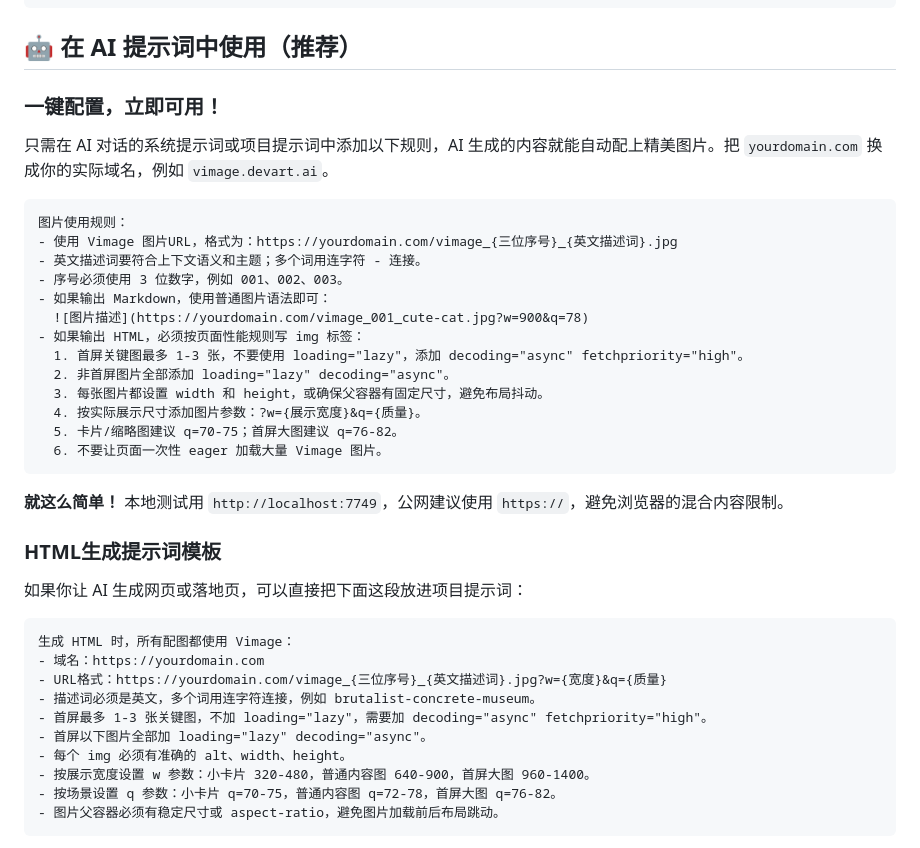
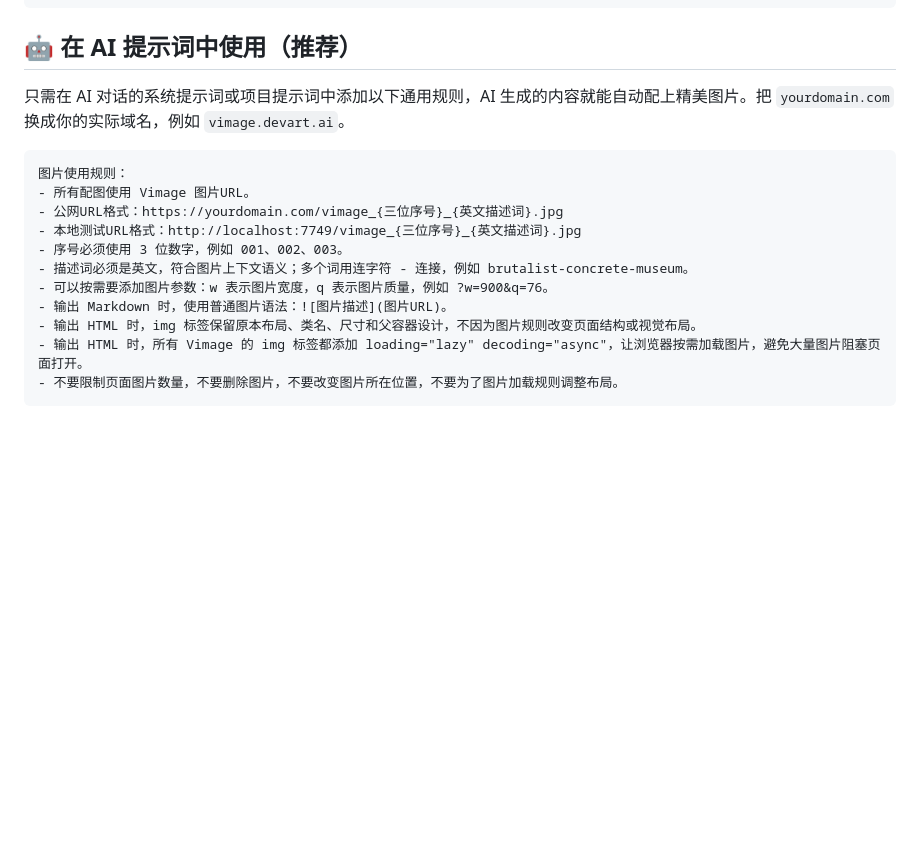
Before and after one commit to sn1p4am/vimage, a Markdown page: README.md, the part around one of its changes. Drawn GitHub-style; blank space fills up the shorter version.

````diff
--- a/README.md
+++ b/README.md
@@ -114,42 +114,19 @@ ADMIN_COOKIE_SECURE=true
 
 ## 🤖 在 AI 提示词中使用（推荐）
 
-### 一键配置，立即可用！
-
-只需在 AI 对话的系统提示词或项目提示词中添加以下规则，AI 生成的内容就能自动配上精美图片。把 `yourdomain.com` 换成你的实际域名，例如 `vimage.devart.ai`。
+只需在 AI 对话的系统提示词或项目提示词中添加以下通用规则，AI 生成的内容就能自动配上精美图片。把 `yourdomain.com` 换成你的实际域名，例如 `vimage.devart.ai`。
 
 ```
 图片使用规则：
-- 使用 Vimage 图片URL，格式为：https://yourdomain.com/vimage_{三位序号}_{英文描述词}.jpg
-- 英文描述词要符合上下文语义和主题；多个词用连字符 - 连接。
+- 所有配图使用 Vimage 图片URL。
+- 公网URL格式：https://yourdomain.com/vimage_{三位序号}_{英文描述词}.jpg
+- 本地测试URL格式：http://localhost:7749/vimage_{三位序号}_{英文描述词}.jpg
 - 序号必须使用 3 位数字，例如 001、002、003。
-- 如果输出 Markdown，使用普通图片语法即可：
-  ![图片描述](https://yourdomain.com/vimage_001_cute-cat.jpg?w=900&q=78)
-- 如果输出 HTML，必须按页面性能规则写 img 标签：
-  1. 首屏关键图最多 1-3 张，不要使用 loading="lazy"，添加 decoding="async" fetchpriority="high"。
-  2. 非首屏图片全部添加 loading="lazy" decoding="async"。
-  3. 每张图片都设置 width 和 height，或确保父容器有固定尺寸，避免布局抖动。
-  4. 按实际展示尺寸添加图片参数：?w={展示宽度}&q={质量}。
-  5. 卡片/缩略图建议 q=70-75；首屏大图建议 q=76-82。
-  6. 不要让页面一次性 eager 加载大量 Vimage 图片。
+- 描述词必须是英文，符合图片上下文语义；多个词用连字符 - 连接，例如 brutalist-concrete-museum。
+- 可以按需要添加图片参数：w 表示图片宽度，q 表示图片质量，例如 ?w=900&q=76。
+- 输出 Markdown 时，使用普通图片语法：![图片描述](图片URL)。
+- 输出 HTML 时，img 标签保留原本布局、类名、尺寸和父容器设计，不因为图片规则改变页面结构或视觉布局。
+- 输出 HTML 时，所有 Vimage 的 img 标签都添加 loading="lazy" decoding="async"，让浏览器按需加载图片，避免大量图片阻塞页面打开。
+- 不要限制页面图片数量，不要删除图片，不要改变图片所在位置，不要为了图片加载规则调整布局。
 ```
 
-**就这么简单！** 本地测试用 `http://localhost:7749`，公网建议使用 `https://`，避免浏览器的混合内容限制。
-
-### HTML生成提示词模板
-
-如果你让 AI 生成网页或落地页，可以直接把下面这段放进项目提示词：
-
-```
-生成 HTML 时，所有配图都使用 Vimage：
-- 域名：https://yourdomain.com
-- URL格式：https://yourdomain.com/vimage_{三位序号}_{英文描述词}.jpg?w={宽度}&q={质量}
-- 描述词必须是英文，多个词用连字符连接，例如 brutalist-concrete-museum。
-- 首屏最多 1-3 张关键图，不加 loading="lazy"，需要加 decoding="async" fetchpriority="high"。
-- 首屏以下图片全部加 loading="lazy" decoding="async"。
-- 每个 img 必须有准确的 alt、width、height。
-- 按展示宽度设置 w 参数：小卡片 320-480，普通内容图 640-900，首屏大图 960-1400。
-- 按场景设置 q 参数：小卡片 q=70-75，普通内容图 q=72-78，首屏大图 q=76-82。
-- 图片父容器必须有稳定尺寸或 aspect-ratio，避免图片加载前后布局跳动。
-```
-
````
Also changed, not shown: other parts of README.md (+1 -87 lines).
